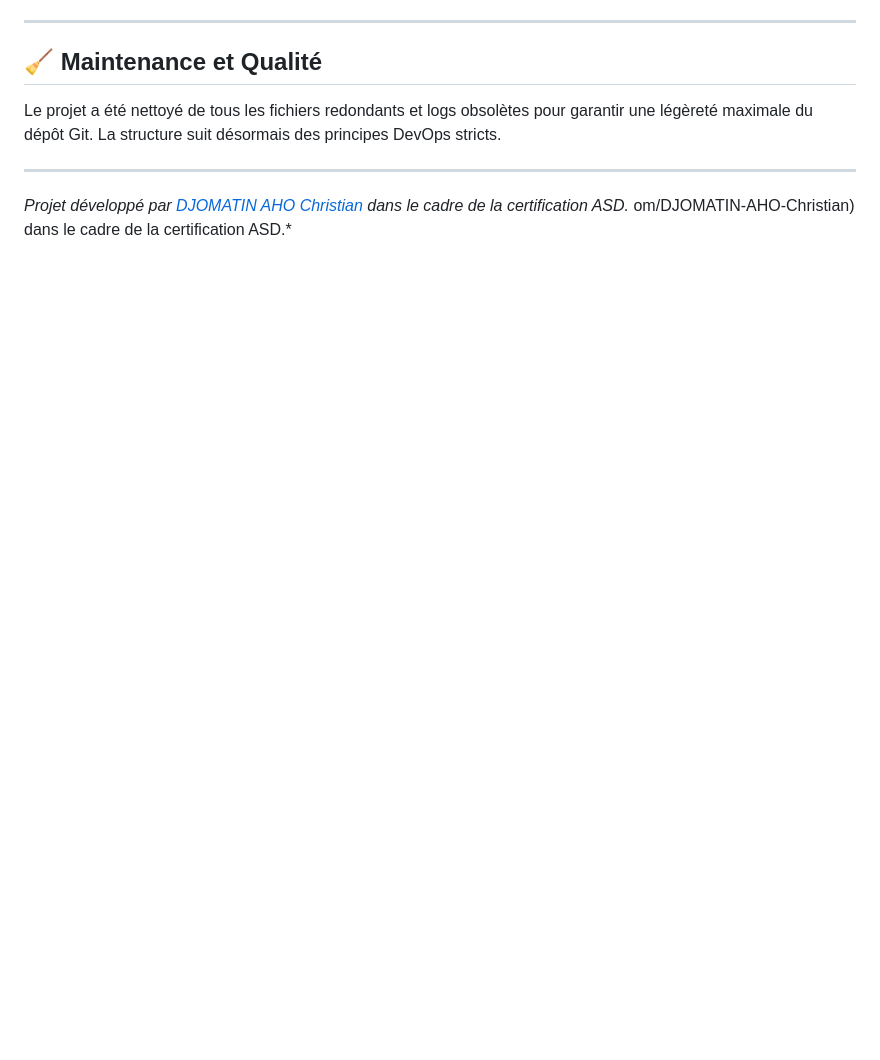
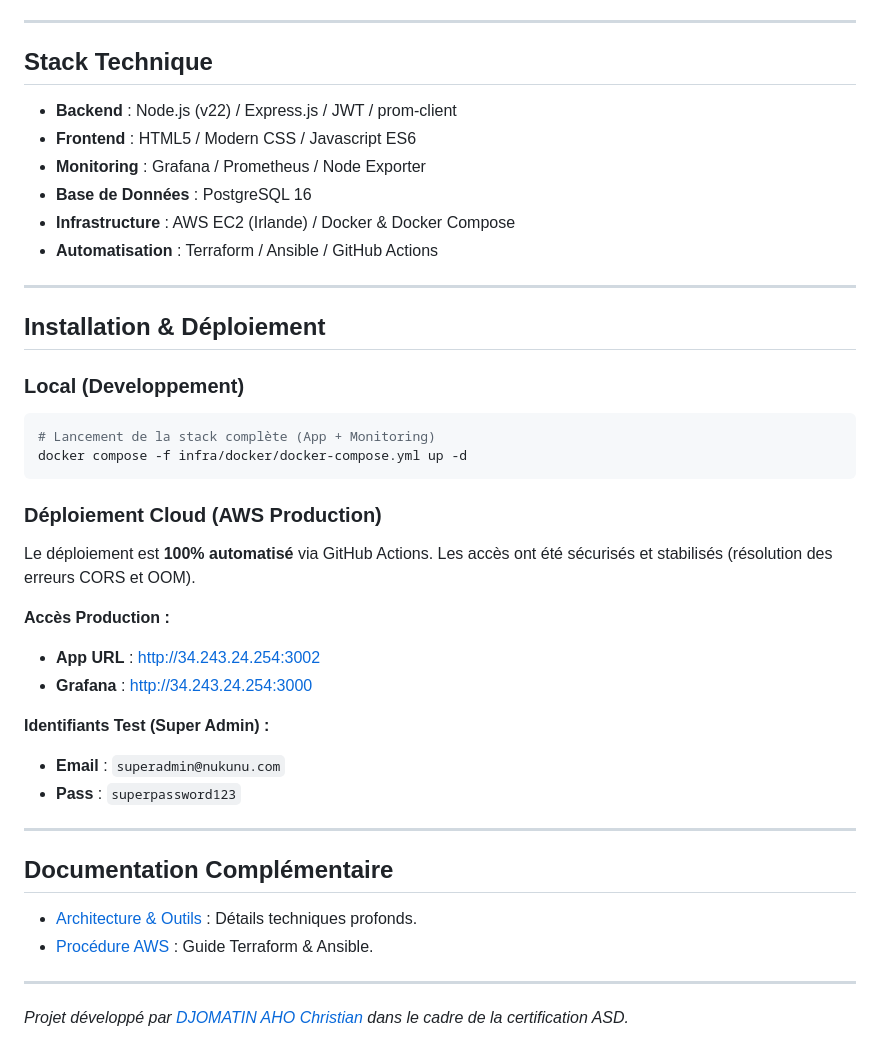
Before and after one commit to DJOMATIN-AHO-Christian/Nukunu-Solar-projet-asd, a Markdown page: README.md, the part around one of its changes. Rendered like a GitHub page; blank space fills up the shorter version.

````diff
--- a/README.md
+++ b/README.md
@@ -67,10 +82,41 @@ Pour tester l'interface complète (Administration incluse) :
 
 ---
 
-## 🧹 Maintenance et Qualité
-Le projet a été nettoyé de tous les fichiers redondants et logs obsolètes pour garantir une légèreté maximale du dépôt Git. La structure suit désormais des principes DevOps stricts.
+## Stack Technique
+- **Backend** : Node.js (v22) / Express.js / JWT / prom-client
+- **Frontend** : HTML5 / Modern CSS / Javascript ES6
+- **Monitoring** : Grafana / Prometheus / Node Exporter
+- **Base de Données** : PostgreSQL 16
+- **Infrastructure** : AWS EC2 (Irlande) / Docker & Docker Compose
+- **Automatisation** : Terraform / Ansible / GitHub Actions
+
+---
+
+## Installation & Déploiement
+
+### Local (Developpement)
+```bash
+# Lancement de la stack complète (App + Monitoring)
+docker compose -f infra/docker/docker-compose.yml up -d
+```
+
+### Déploiement Cloud (AWS Production)
+Le déploiement est **100% automatisé** via GitHub Actions. Les accès ont été sécurisés et stabilisés (résolution des erreurs CORS et OOM).
+
+**Accès Production :**
+- **App URL** : [http://34.243.24.254:3002](http://34.243.24.254:3002)
+- **Grafana** : [http://34.243.24.254:3000](http://34.243.24.254:3000)
+
+**Identifiants Test (Super Admin) :**
+- **Email** : `superadmin@nukunu.com`
+- **Pass** : `superpassword123`
+
+---
+
+## Documentation Complémentaire
+- [Architecture & Outils](docs/architecture_and_tools.md) : Détails techniques profonds.
+- [Procédure AWS](docs/aws-deployment.md) : Guide Terraform & Ansible.
 
 ---
 
 *Projet développé par [DJOMATIN AHO Christian](https://github.com/DJOMATIN-AHO-Christian) dans le cadre de la certification ASD.*
-om/DJOMATIN-AHO-Christian) dans le cadre de la certification ASD.*
````
Also changed, not shown: other parts of README.md (+63 -48 lines).
